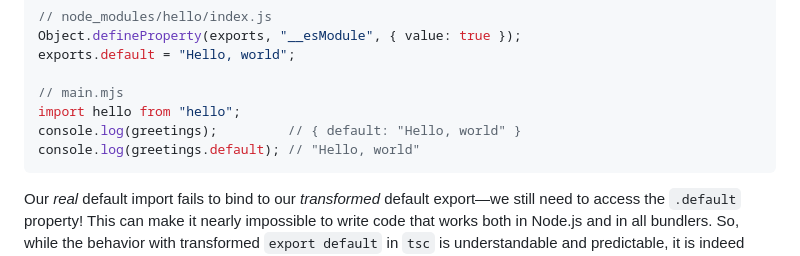
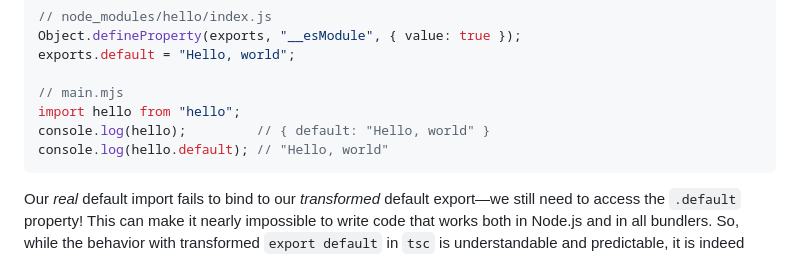
Before and after one commit to andrewbranch/blog, a Markdown page: content/posts/2024-04-28_Default_Exports_in_CommonJS_Libraries.md, the part around the change. Rendered like a GitHub page.

Commit message:
Fix typo

````diff
--- a/content/posts/2024-04-28_Default_Exports_in_CommonJS_Libraries.md
+++ b/content/posts/2024-04-28_Default_Exports_in_CommonJS_Libraries.md
@@ -131,8 +131,8 @@ exports.default = "Hello, world";
 
 // main.mjs
 import hello from "hello";
-console.log(greetings);         // { default: "Hello, world" }
-console.log(greetings.default); // "Hello, world"
+console.log(hello);         // { default: "Hello, world" }
+console.log(hello.default); // "Hello, world"
 ```
 
 Our _real_ default import fails to bind to our _transformed_ default export—we still need to access the `.default` property! This can make it nearly impossible to write code that works both in Node.js and in all bundlers. So, while the behavior with transformed `export default` in `tsc` is understandable and predictable, it is indeed problematic for libraries.
````
